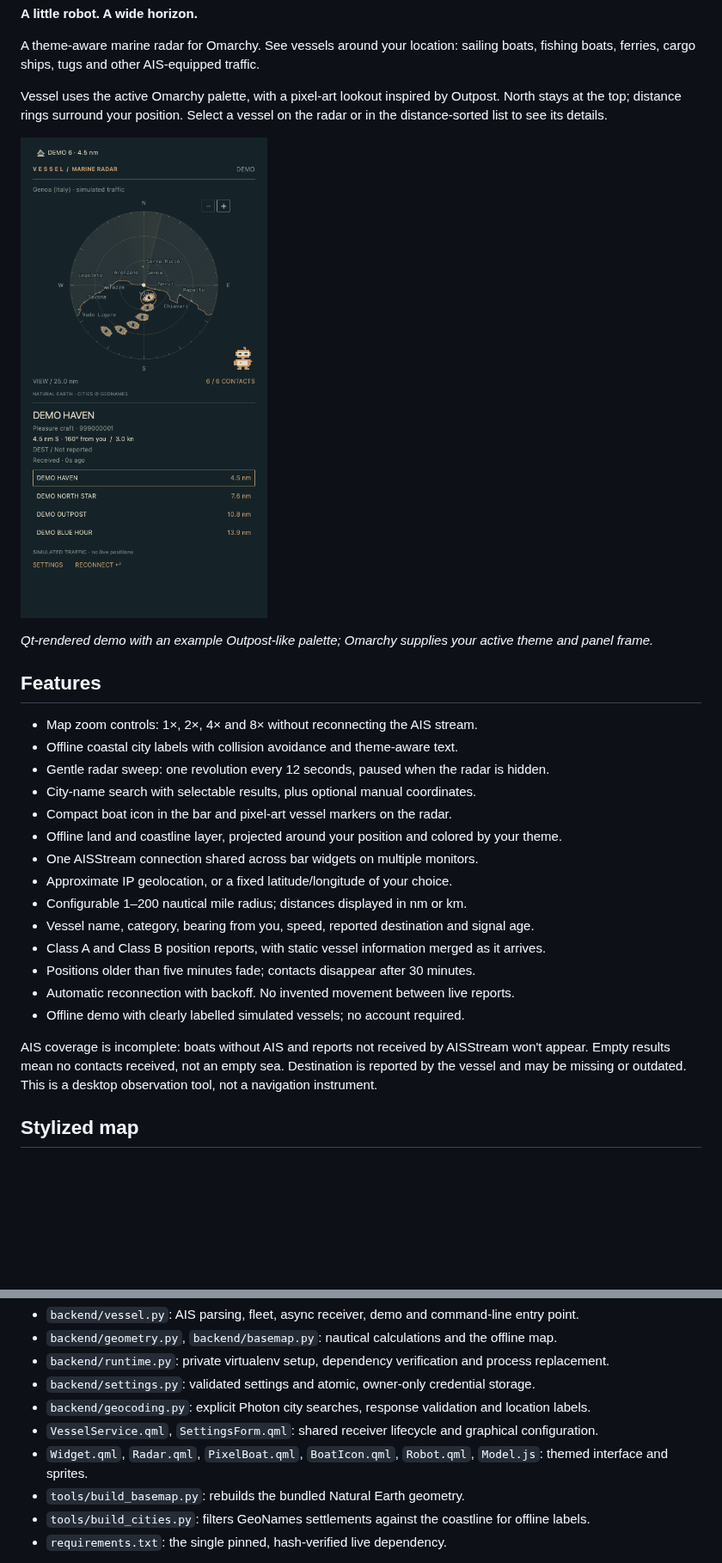
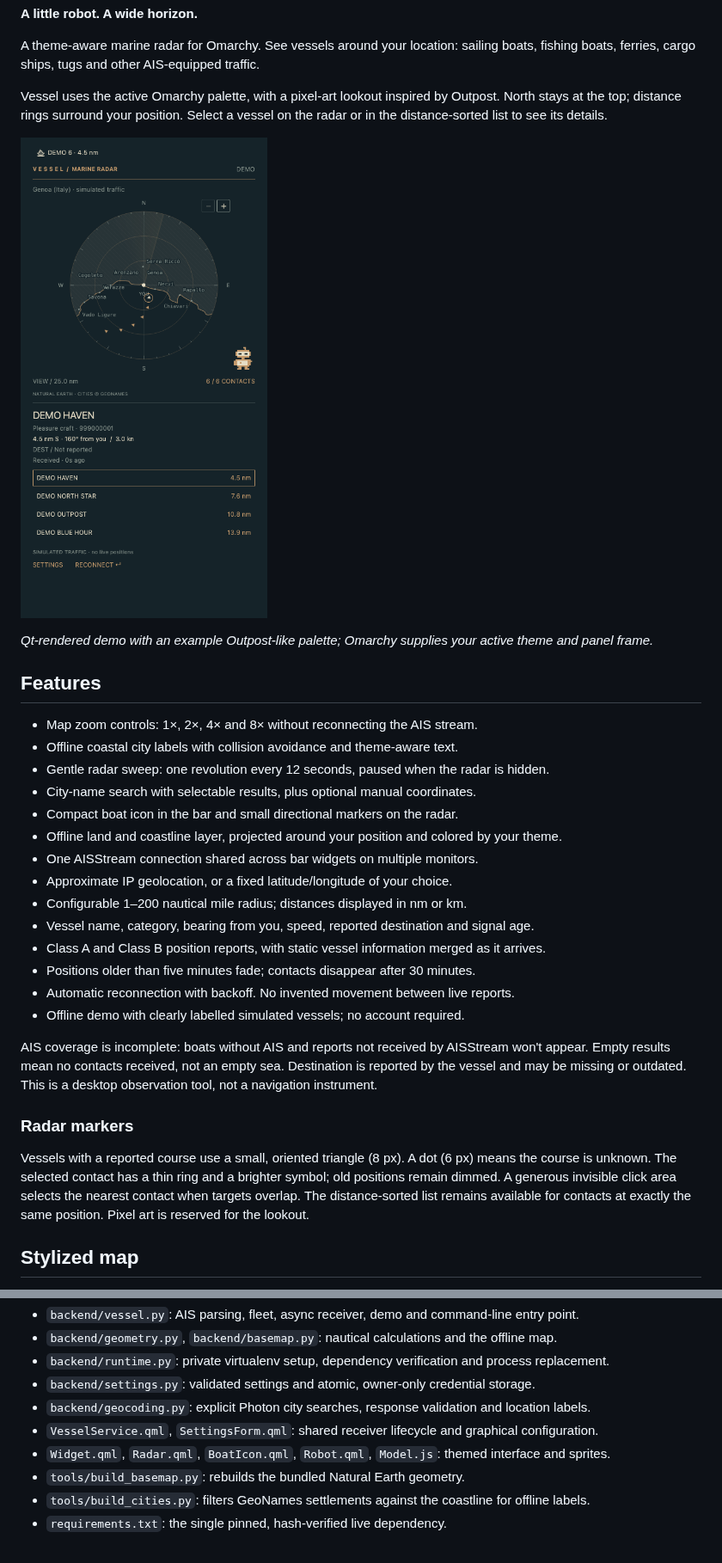
Before and after one commit to simoz/omarchy-vessel, a Markdown page: README.md, 2 parts joined by grey strips. Shown at 86% size. Drawn GitHub-style; pictures changed too: docs/demo-preview.png; blank space fills up the shorter version.

Commit message:
Replace pixel boats with compact directional radar markers

```diff
--- a/README.md
+++ b/README.md
@@ -18,7 +18,7 @@ Vessel uses the active Omarchy palette, with a pixel-art lookout inspired by Out
 - Offline coastal city labels with collision avoidance and theme-aware text.
 - Gentle radar sweep: one revolution every 12 seconds, paused when the radar is hidden.
 - City-name search with selectable results, plus optional manual coordinates.
-- Compact boat icon in the bar and pixel-art vessel markers on the radar.
+- Compact boat icon in the bar and small directional markers on the radar.
 - Offline land and coastline layer, projected around your position and colored by your theme.
 - One AISStream connection shared across bar widgets on multiple monitors.
 - Approximate IP geolocation, or a fixed latitude/longitude of your choice.
@@ -30,6 +30,14 @@ Vessel uses the active Omarchy palette, with a pixel-art lookout inspired by Out
 - Offline demo with clearly labelled simulated vessels; no account required.
 
 AIS coverage is incomplete: boats without AIS and reports not received by AISStream won't appear. Empty results mean no contacts received, not an empty sea. Destination is reported by the vessel and may be missing or outdated. This is a desktop observation tool, not a navigation instrument.
+
+### Radar markers
+
+Vessels with a reported course use a small, oriented triangle (8 px). A dot (6 px)
+means the course is unknown. The selected contact has a thin ring and a brighter
+symbol; old positions remain dimmed. A generous invisible click area selects the
+nearest contact when targets overlap. The distance-sorted list remains available
+for contacts at exactly the same position. Pixel art is reserved for the lookout.
 
 ## Stylized map
 
@@ -231,7 +239,7 @@ Code comments are in English:
 - `backend/settings.py`: validated settings and atomic, owner-only credential storage.
 - `backend/geocoding.py`: explicit Photon city searches, response validation and location labels.
 - `VesselService.qml`, `SettingsForm.qml`: shared receiver lifecycle and graphical configuration.
-- `Widget.qml`, `Radar.qml`, `PixelBoat.qml`, `BoatIcon.qml`, `Robot.qml`, `Model.js`: themed interface and sprites.
+- `Widget.qml`, `Radar.qml`, `BoatIcon.qml`, `Robot.qml`, `Model.js`: themed interface and sprites.
 - `tools/build_basemap.py`: rebuilds the bundled Natural Earth geometry.
 - `tools/build_cities.py`: filters GeoNames settlements against the coastline for offline labels.
 - `requirements.txt`: the single pinned, hash-verified live dependency.
```
Also changed, not shown: docs/demo-preview-light.png, docs/zoom-preview.png, 6 other files.
